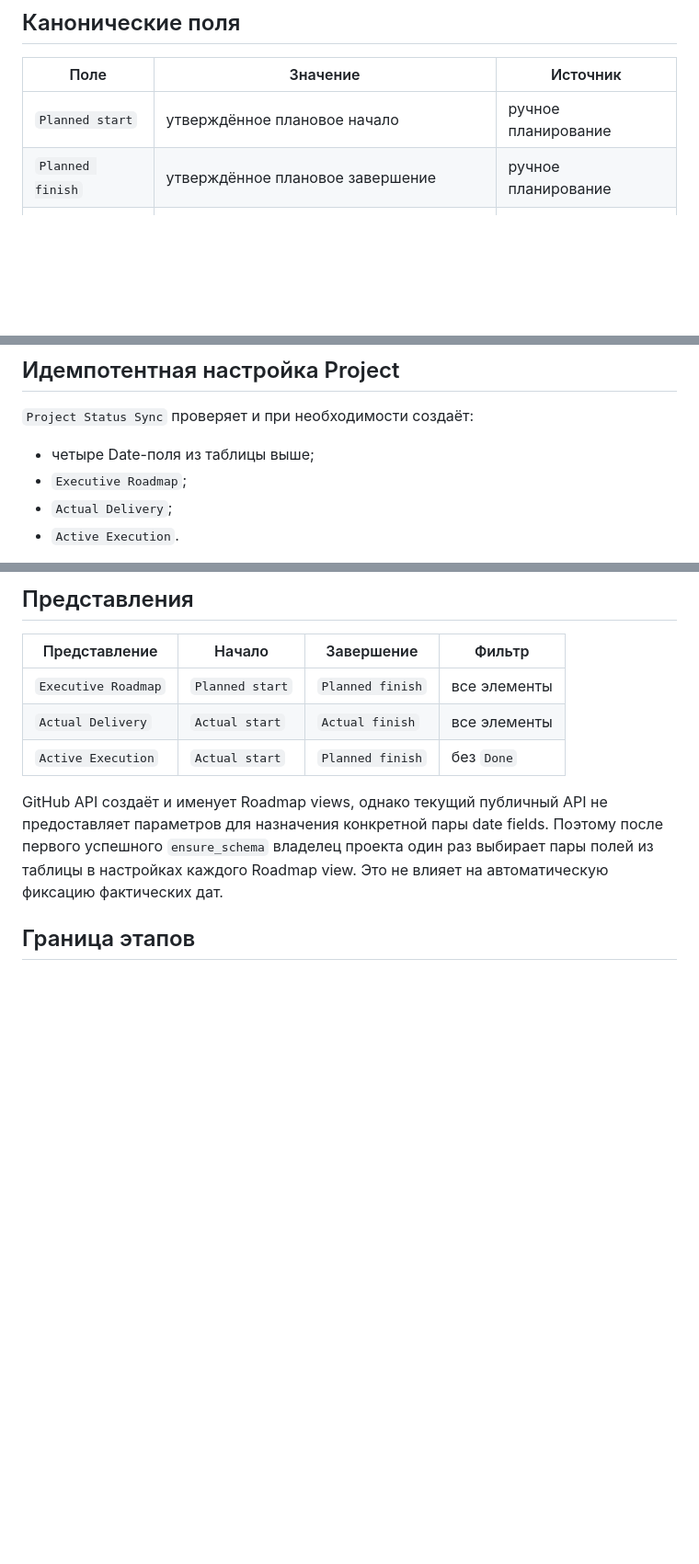
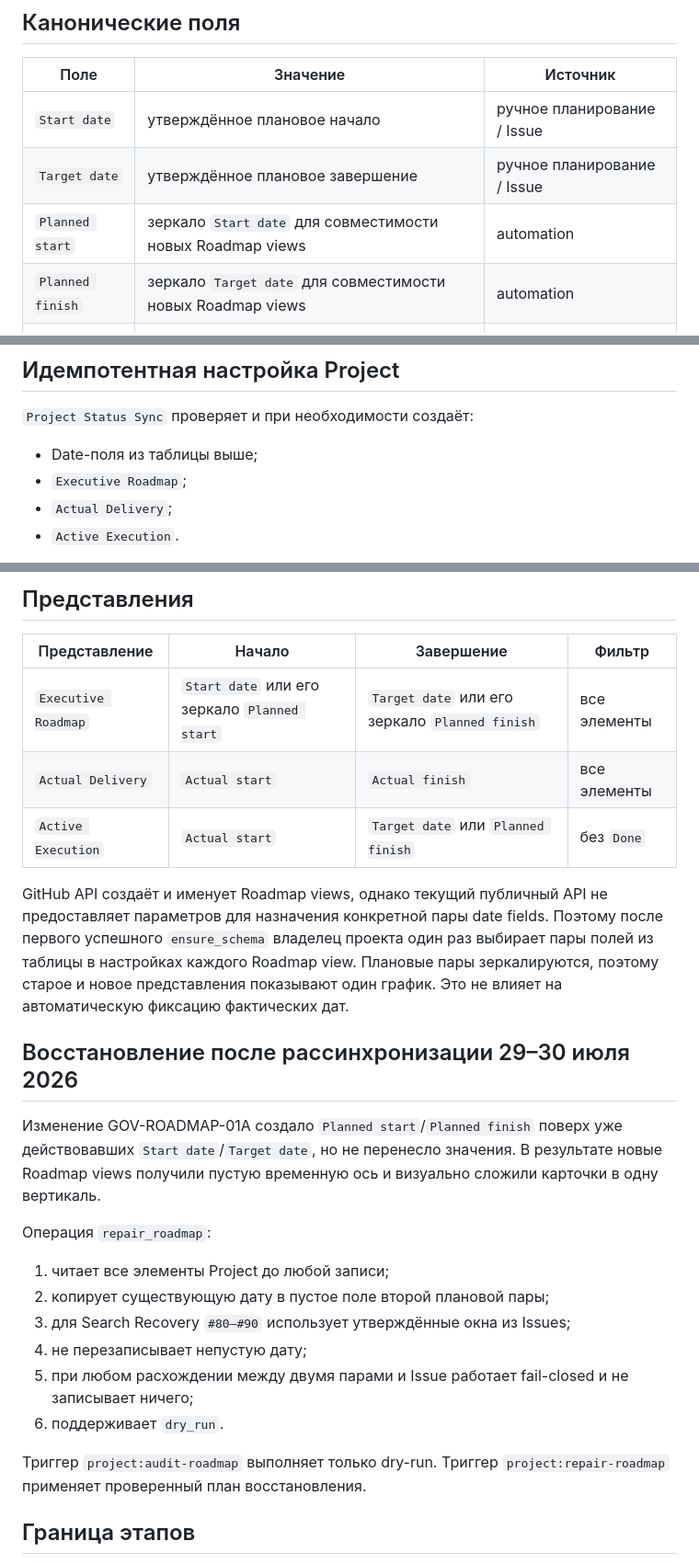
Before and after one commit to Dimar4713/AIMETON_site_auditor, a Markdown page: docs/governance/GITHUB_PROJECT_ROADMAP.md, 3 parts joined by grey strips. Shown at 92% size. Drawn GitHub-style; blank space fills up the shorter version.

Commit message:
GOV-ROADMAP-02: repair docs/governance/GITHUB_PROJECT_ROADMAP.md

```diff
--- a/docs/governance/GITHUB_PROJECT_ROADMAP.md
+++ b/docs/governance/GITHUB_PROJECT_ROADMAP.md
@@ -10,8 +10,10 @@ Roadmap не должен выдавать дату создания Issue ил
 
 | Поле | Значение | Источник |
 |---|---|---|
-| `Planned start` | утверждённое плановое начало | ручное планирование |
-| `Planned finish` | утверждённое плановое завершение | ручное планирование |
+| `Start date` | утверждённое плановое начало | ручное планирование / Issue |
+| `Target date` | утверждённое плановое завершение | ручное планирование / Issue |
+| `Planned start` | зеркало `Start date` для совместимости новых Roadmap views | automation |
+| `Planned finish` | зеркало `Target date` для совместимости новых Roadmap views | automation |
 | `Actual start` | дата первого перехода в `In Progress` | automation |
 | `Actual finish` | дата первого принятого события завершения | automation |
 
@@ -44,7 +46,7 @@ Issue, каждый объект получает собственную дат
 
 `Project Status Sync` проверяет и при необходимости создаёт:
 
-- четыре Date-поля из таблицы выше;
+- Date-поля из таблицы выше;
 - `Executive Roadmap`;
 - `Actual Delivery`;
 - `Active Execution`.
@@ -64,15 +66,36 @@ Roadmap layout, workflow также не изменяет его автомат
 
 | Представление | Начало | Завершение | Фильтр |
 |---|---|---|---|
-| `Executive Roadmap` | `Planned start` | `Planned finish` | все элементы |
+| `Executive Roadmap` | `Start date` или его зеркало `Planned start` | `Target date` или его зеркало `Planned finish` | все элементы |
 | `Actual Delivery` | `Actual start` | `Actual finish` | все элементы |
-| `Active Execution` | `Actual start` | `Planned finish` | без `Done` |
+| `Active Execution` | `Actual start` | `Target date` или `Planned finish` | без `Done` |
 
 GitHub API создаёт и именует Roadmap views, однако текущий публичный API не
 предоставляет параметров для назначения конкретной пары date fields. Поэтому
 после первого успешного `ensure_schema` владелец проекта один раз выбирает
-пары полей из таблицы в настройках каждого Roadmap view. Это не влияет на
-автоматическую фиксацию фактических дат.
+пары полей из таблицы в настройках каждого Roadmap view. Плановые пары
+зеркалируются, поэтому старое и новое представления показывают один график.
+Это не влияет на автоматическую фиксацию фактических дат.
+
+## Восстановление после рассинхронизации 29–30 июля 2026
+
+Изменение GOV-ROADMAP-01A создало `Planned start`/`Planned finish` поверх уже
+действовавших `Start date`/`Target date`, но не перенесло значения. В
+результате новые Roadmap views получили пустую временную ось и визуально
+сложили карточки в одну вертикаль.
+
+Операция `repair_roadmap`:
+
+1. читает все элементы Project до любой записи;
+2. копирует существующую дату в пустое поле второй плановой пары;
+3. для Search Recovery `#80–#90` использует утверждённые окна из Issues;
+4. не перезаписывает непустую дату;
+5. при любом расхождении между двумя парами и Issue работает fail-closed и
+   не записывает ничего;
+6. поддерживает `dry_run`.
+
+Триггер `project:audit-roadmap` выполняет только dry-run. Триггер
+`project:repair-roadmap` применяет проверенный план восстановления.
 
 ## Граница этапов
 
```
